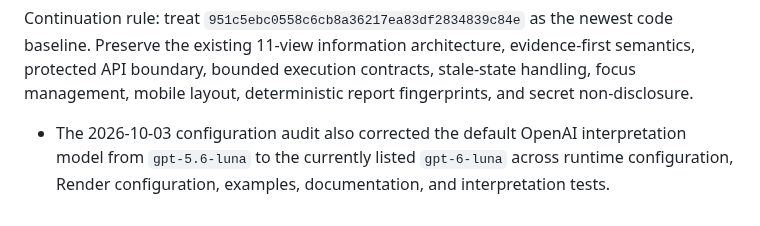
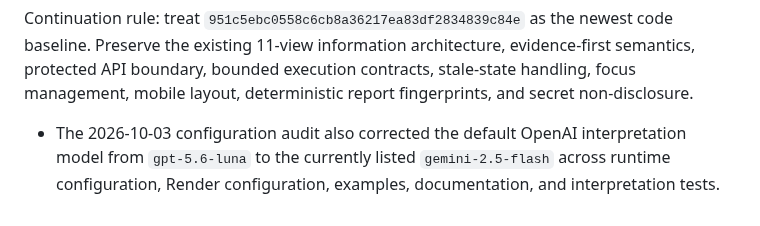
Before and after one commit to Dheerendra07/Project-Autopsy, a Markdown page: docs/development-status.md, the part around the change. Rendered like a GitHub page.

Commit message:
docs: align docs/development-status.md with Gemini AI provider

```diff
--- a/docs/development-status.md
+++ b/docs/development-status.md
@@ -418,4 +418,4 @@ Main is currently at `951c5ebc0558c6cb8a36217ea83df2834839c84e` after merging PR
 
 Continuation rule: treat `951c5ebc0558c6cb8a36217ea83df2834839c84e` as the newest code baseline. Preserve the existing 11-view information architecture, evidence-first semantics, protected API boundary, bounded execution contracts, stale-state handling, focus management, mobile layout, deterministic report fingerprints, and secret non-disclosure.
 
-- The 2026-10-03 configuration audit also corrected the default OpenAI interpretation model from `gpt-5.6-luna` to the currently listed `gpt-6-luna` across runtime configuration, Render configuration, examples, documentation, and interpretation tests.
+- The 2026-10-03 configuration audit also corrected the default OpenAI interpretation model from `gpt-5.6-luna` to the currently listed `gemini-2.5-flash` across runtime configuration, Render configuration, examples, documentation, and interpretation tests.
```
